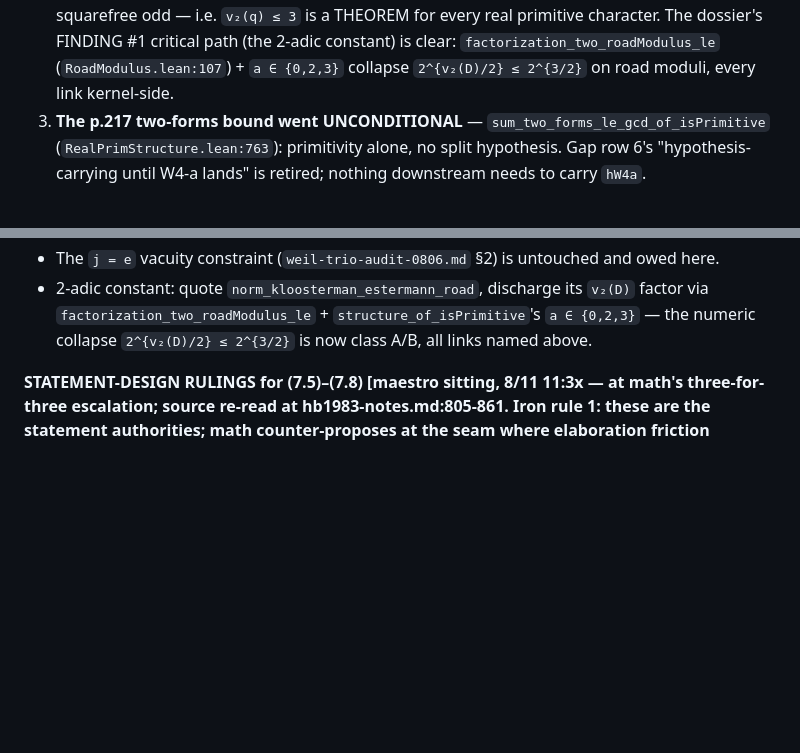
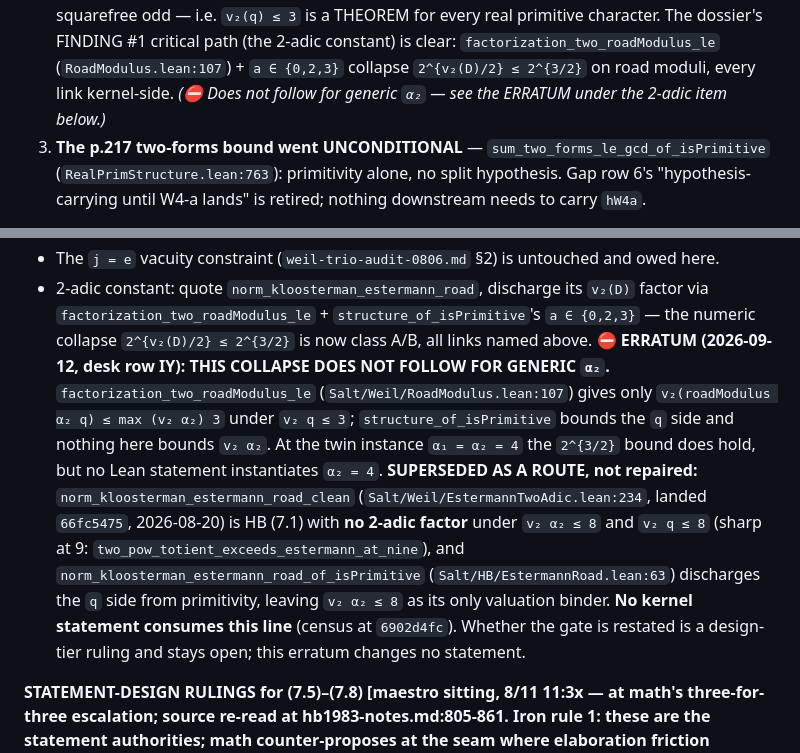
Before and after one commit to jyh/salt, a Markdown page: docs/exploration/n7-assembly-gate-0811.md, 2 parts joined by grey strips. Drawn GitHub-style; blank space fills up the shorter version.

Commit message:
docs/exploration: erratum on the n7 assembly gate 2-adic collapse (desk IY)
The gate instructed a 2^{3/2} collapse that does not follow for generic alpha_2:
factorization_two_roadModulus_le bounds v2 of the road modulus only by max (v2 alpha_2) 3.
The item is superseded as a route by norm_kloosterman_estermann_road_clean (66fc5475) and
norm_kloosterman_estermann_road_of_isPrimitive. No statement changes.

Co-Authored-By: Claude Opus 5 (1M context) <noreply@anthropic.com>

```diff
--- a/docs/exploration/n7-assembly-gate-0811.md
+++ b/docs/exploration/n7-assembly-gate-0811.md
@@ -28,6 +28,7 @@ dossier froze on 8/06, all in the good direction:
    primitive character. The dossier's FINDING #1 critical path (the 2-adic constant) is clear:
    `factorization_two_roadModulus_le` (`RoadModulus.lean:107`) + `a ∈ {0,2,3}` collapse
    `2^{v₂(D)/2} ≤ 2^{3/2}` on road moduli, every link kernel-side.
+   *(⛔ Does not follow for generic `α₂` — see the ERRATUM under the 2-adic item below.)*
 3. **The p.217 two-forms bound went UNCONDITIONAL** — `sum_two_forms_le_gcd_of_isPrimitive`
    (`RealPrimStructure.lean:763`): primitivity alone, no split hypothesis. Gap row 6's
    "hypothesis-carrying until W4-a lands" is retired; nothing downstream needs to carry `hW4a`.
@@ -110,6 +111,18 @@ Statement-design constraints, each AT its site (all from the source sweep — do
 - 2-adic constant: quote `norm_kloosterman_estermann_road`, discharge its `v₂(D)` factor via
   `factorization_two_roadModulus_le` + `structure_of_isPrimitive`'s `a ∈ {0,2,3}` — the
   numeric collapse `2^{v₂(D)/2} ≤ 2^{3/2}` is now class A/B, all links named above.
+  ⛔ **ERRATUM (2026-09-12, desk row IY): THIS COLLAPSE DOES NOT FOLLOW FOR GENERIC `α₂`.**
+  `factorization_two_roadModulus_le` (`Salt/Weil/RoadModulus.lean:107`) gives only
+  `v₂(roadModulus α₂ q) ≤ max (v₂ α₂) 3` under `v₂ q ≤ 3`; `structure_of_isPrimitive` bounds the
+  `q` side and nothing here bounds `v₂ α₂`. At the twin instance `α₁ = α₂ = 4` the `2^{3/2}` bound
+  does hold, but no Lean statement instantiates `α₂ = 4`.
+  **SUPERSEDED AS A ROUTE, not repaired:** `norm_kloosterman_estermann_road_clean`
+  (`Salt/Weil/EstermannTwoAdic.lean:234`, landed `66fc5475`, 2026-08-20) is HB (7.1) with **no 2-adic
+  factor** under `v₂ α₂ ≤ 8` and `v₂ q ≤ 8` (sharp at 9: `two_pow_totient_exceeds_estermann_at_nine`),
+  and `norm_kloosterman_estermann_road_of_isPrimitive` (`Salt/HB/EstermannRoad.lean:63`) discharges
+  the `q` side from primitivity, leaving `v₂ α₂ ≤ 8` as its only valuation binder.
+  **No kernel statement consumes this line** (census at `6902d4fc`). Whether the gate is restated is a
+  design-tier ruling and stays open; this erratum changes no statement.
 
 **STATEMENT-DESIGN RULINGS for (7.5)–(7.8) [maestro sitting, 8/11 11:3x — at math's
 three-for-three escalation; source re-read at hb1983-notes.md:805-861. Iron rule 1: these are
```
